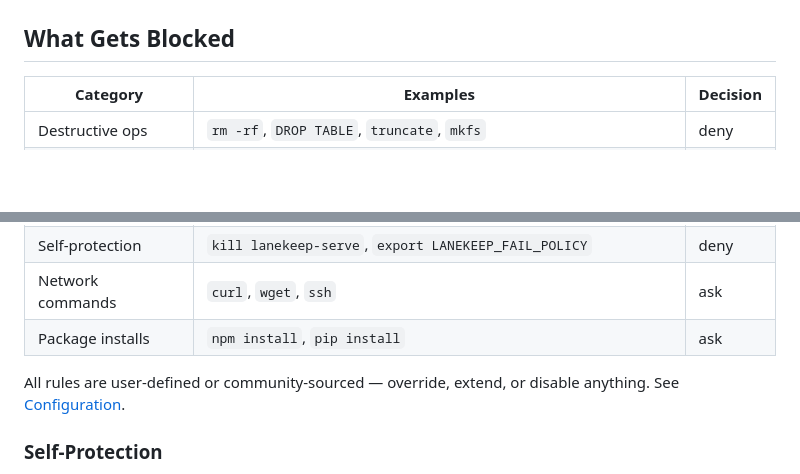
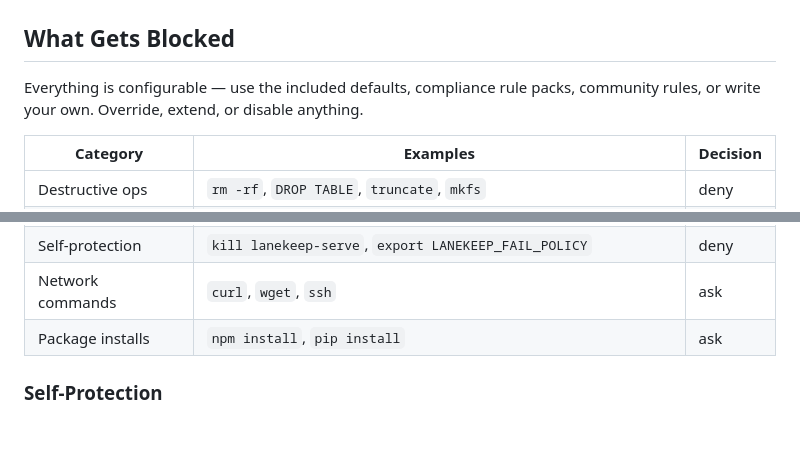
Before and after one commit to algorismo-au/lanekeep, a Markdown page: README.md, 2 parts joined by grey strips. GitHub-like rendering; blank space fills up the shorter version.

Commit message:
docs(readme): lead What Gets Blocked with configurability note
Move the "everything is configurable" message to the top of the section
and drop the redundant line that was below the table.

Co-Authored-By: Claude Sonnet 4.6 <noreply@anthropic.com>

```diff
--- a/README.md
+++ b/README.md
@@ -119,6 +119,8 @@ with `lanekeep trace`, `lanekeep trace --follow`, or `lanekeep ui`.
 
 ## What Gets Blocked
 
+Everything is configurable — use the included defaults, compliance rule packs, community rules, or write your own. Override, extend, or disable anything.
+
 | Category | Examples | Decision |
 |----------|----------|----------|
 | Destructive ops | `rm -rf`, `DROP TABLE`, `truncate`, `mkfs` | deny |
@@ -129,9 +131,6 @@ with `lanekeep trace`, `lanekeep trace --follow`, or `lanekeep ui`.
 | Self-protection | `kill lanekeep-serve`, `export LANEKEEP_FAIL_POLICY` | deny |
 | Network commands | `curl`, `wget`, `ssh` | ask |
 | Package installs | `npm install`, `pip install` | ask |
-
-All rules are user-defined or community-sourced — override, extend, or disable
-anything. See [Configuration](#configuration).
 
 ### Self-Protection
 
```
